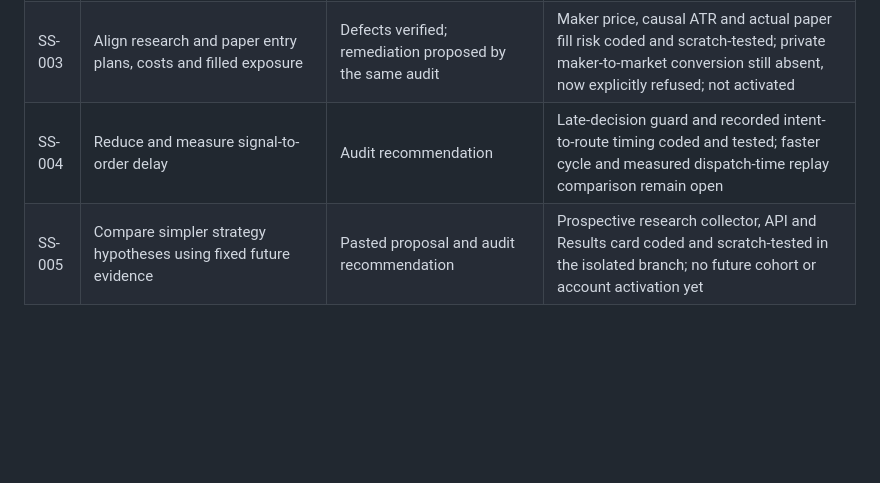
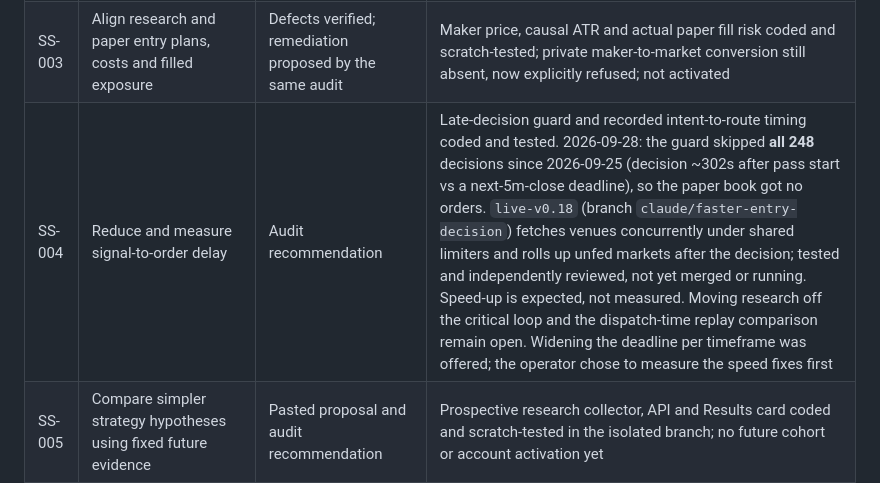
Before and after one commit to NobleWolf412/snipersight3.1, a Markdown page: docs/WORK-STATE.md, the part around the change. Rendered like a GitHub page; blank space fills up the shorter version.

Commit message:
Record the SS-004 deadline finding and the v0.18 branch state
Co-Authored-By: Claude Opus 5.5 <noreply@anthropic.com>

```diff
--- a/docs/WORK-STATE.md
+++ b/docs/WORK-STATE.md
@@ -27,7 +27,7 @@ stop-management outcome below remains outstanding and must survive this work.
 | SS-001 | Protect established profit by moving the actual paper account stop, with a visible explanation | Repeated user request; user chose a toggle and paper/private rule parity on 2026-09-24 | Off-by-default cost-cover rule, paper stop changes, private testnet amendment, Settings control and journal history coded and scratch-tested in isolated worktree; not activated or account-proven |
 | SS-002 | Correct market-specific data failures blocking the entire account | Defect verified; remediation proposed by the September 21 audit | Candidate-scoped gate coded and scratch-tested in an isolated worktree; not activated or account-proven |
 | SS-003 | Align research and paper entry plans, costs and filled exposure | Defects verified; remediation proposed by the same audit | Maker price, causal ATR and actual paper fill risk coded and scratch-tested; private maker-to-market conversion still absent, now explicitly refused; not activated |
-| SS-004 | Reduce and measure signal-to-order delay | Audit recommendation | Late-decision guard and recorded intent-to-route timing coded and tested; faster cycle and measured dispatch-time replay comparison remain open |
+| SS-004 | Reduce and measure signal-to-order delay | Audit recommendation | Late-decision guard and recorded intent-to-route timing coded and tested. 2026-09-28: the guard skipped **all 248** decisions since 2026-09-25 (decision ~302s after pass start vs a next-5m-close deadline), so the paper book got no orders. `live-v0.18` (branch `claude/faster-entry-decision`) fetches venues concurrently under shared limiters and rolls up unfed markets after the decision; tested and independently reviewed, not yet merged or running. Speed-up is expected, not measured. Moving research off the critical loop and the dispatch-time replay comparison remain open. Widening the deadline per timeframe was offered; the operator chose to measure the speed fixes first |
 | SS-005 | Compare simpler strategy hypotheses using fixed future evidence | Pasted proposal and audit recommendation | Prospective research collector, API and Results card coded and scratch-tested in the isolated branch; no future cohort or account activation yet |
 | SS-007 | Make the Research page understandable without changing research or trading rules | User request, 2026-09-25 | Merged in PR #8, restarted and verified in the running paper app on 2026-09-25; research studies remain subject to their own collection state |
 | SS-008 | Restart the paused breakout trial, stop comparison and zone comparison fresh | User request, 2026-09-26 | Merged (PR #11) and pulled 2026-09-28; not yet running, because no scanner pass has finished since 2026-09-23 (supervisor restart loop, see below) |
```
